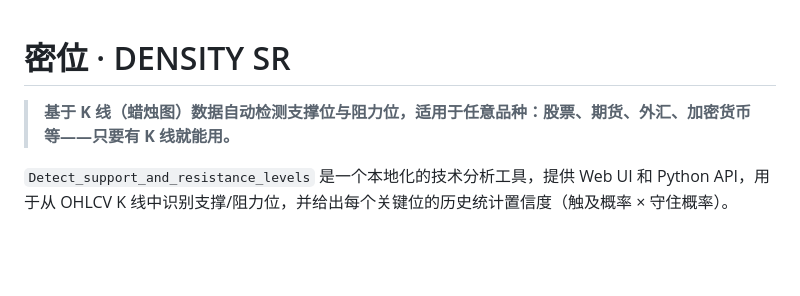
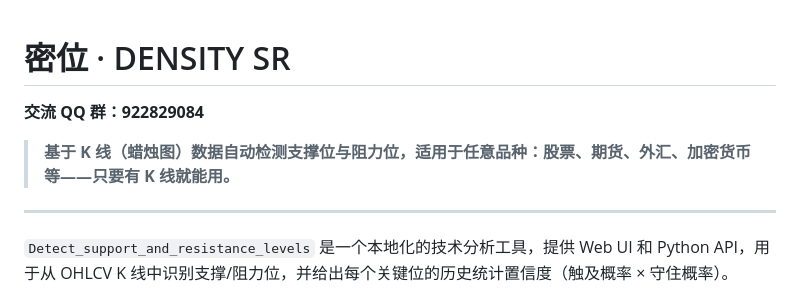
Before and after one commit to rosemarycox5334-debug/Detect_support_and_resistance_levels, a Markdown page: README.md, the part around the change. Rendered like a GitHub page; blank space fills up the shorter version.

Commit message:
docs: README 添加交流 QQ 群号

```diff
--- a/README.md
+++ b/README.md
@@ -1,6 +1,10 @@
 # 密位 · DENSITY SR
 
+**交流 QQ 群：922829084**
+
 > **基于 K 线（蜡烛图）数据自动检测支撑位与阻力位，适用于任意品种：股票、期货、外汇、加密货币等——只要有 K 线就能用。**
+
+---
 
 `Detect_support_and_resistance_levels` 是一个本地化的技术分析工具，提供 Web UI 和 Python API，用于从 OHLCV K 线中识别支撑/阻力位，并给出每个关键位的历史统计置信度（触及概率 × 守住概率）。
 
```
